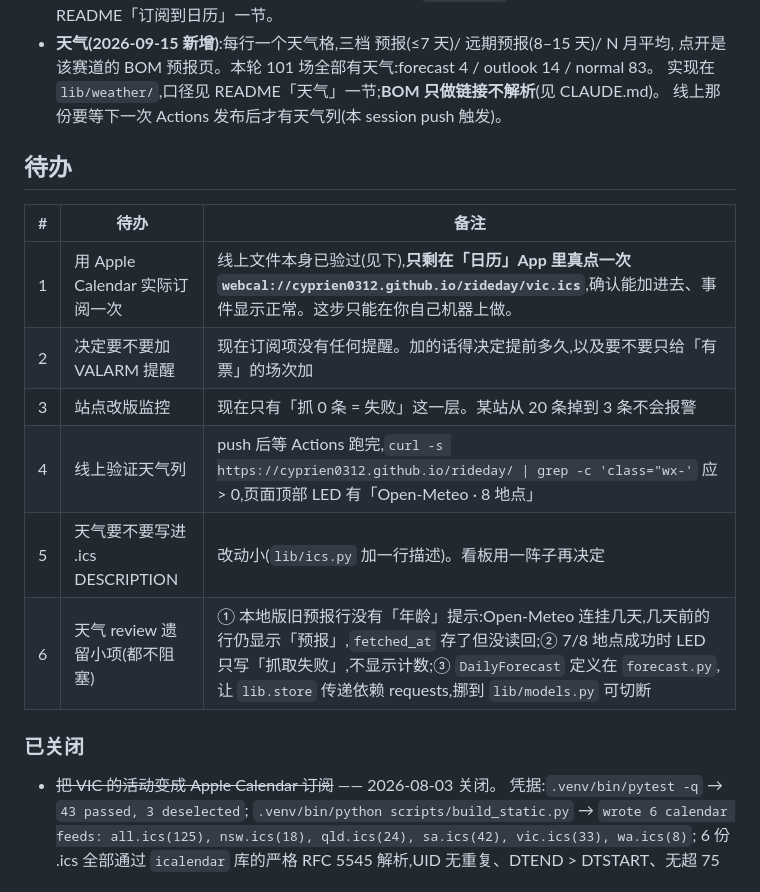
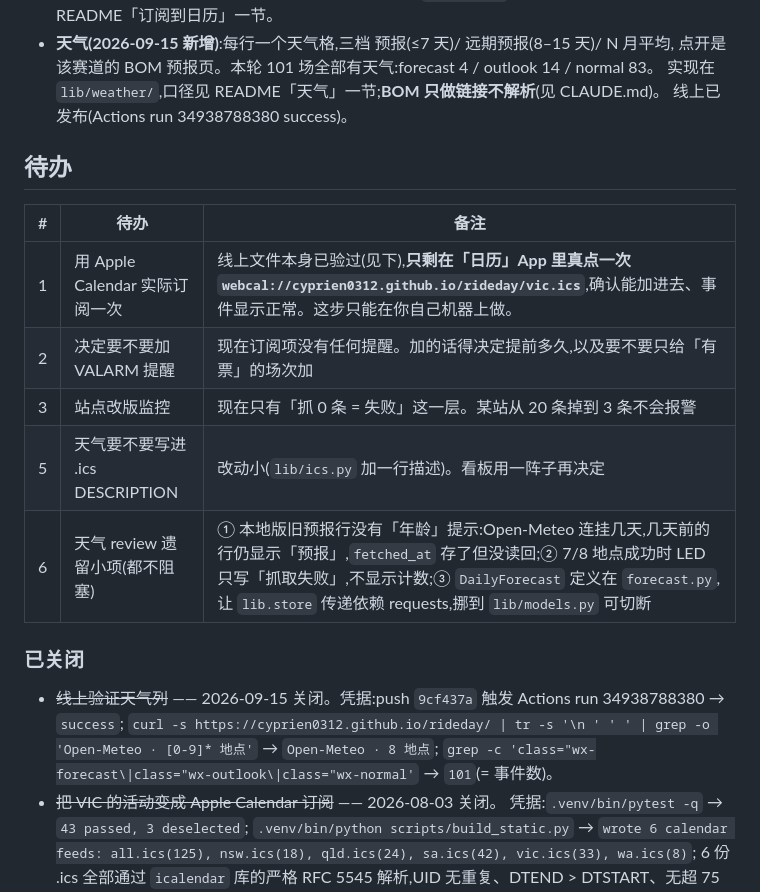
Before and after one commit to cyprien0312/rideday, a Markdown page: docs/STATE.md, the part around the change. Rendered like a GitHub page.

Commit message:
docs: STATE 关闭「线上验证天气列」(Actions 34938788380 success)
Co-Authored-By: Claude Opus 5 <noreply@anthropic.com>

```diff
--- a/docs/STATE.md
+++ b/docs/STATE.md
@@ -24,7 +24,7 @@
 - **天气(2026-09-15 新增)**:每行一个天气格,三档 预报(≤7 天)/ 远期预报(8–15 天)/ N 月平均,
   点开是该赛道的 BOM 预报页。本轮 101 场全部有天气:forecast 4 / outlook 14 / normal 83。
   实现在 `lib/weather/`,口径见 README「天气」一节;**BOM 只做链接不解析**(见 CLAUDE.md)。
-  线上那份要等下一次 Actions 发布后才有天气列(本 session push 触发)。
+  线上已发布(Actions run 34938788380 success)。
 
 ## 待办
 
@@ -33,12 +33,14 @@
 | 1 | 用 Apple Calendar 实际订阅一次 | 线上文件本身已验过(见下),**只剩在「日历」App 里真点一次 `webcal://cyprien0312.github.io/rideday/vic.ics`**,确认能加进去、事件显示正常。这步只能在你自己机器上做。 |
 | 2 | 决定要不要加 VALARM 提醒 | 现在订阅项没有任何提醒。加的话得决定提前多久,以及要不要只给「有票」的场次加 |
 | 3 | 站点改版监控 | 现在只有「抓 0 条 = 失败」这一层。某站从 20 条掉到 3 条不会报警 |
-| 4 | 线上验证天气列 | push 后等 Actions 跑完,`curl -s https://cyprien0312.github.io/rideday/ \| grep -c 'class="wx-'` 应 > 0,页面顶部 LED 有「Open-Meteo · 8 地点」 |
 | 5 | 天气要不要写进 .ics DESCRIPTION | 改动小(`lib/ics.py` 加一行描述)。看板用一阵子再决定 |
 | 6 | 天气 review 遗留小项(都不阻塞) | ① 本地版旧预报行没有「年龄」提示:Open-Meteo 连挂几天,几天前的行仍显示「预报」,`fetched_at` 存了但没读回;② 7/8 地点成功时 LED 只写「抓取失败」,不显示计数;③ `DailyForecast` 定义在 `forecast.py`,让 `lib.store` 传递依赖 requests,挪到 `lib/models.py` 可切断 |
 
 ### 已关闭
 
+- ~~线上验证天气列~~ —— 2026-09-15 关闭。凭据:push `9cf437a` 触发 Actions run 34938788380 → `success`;
+  `curl -s https://cyprien0312.github.io/rideday/ | tr -s '\n ' ' ' | grep -o 'Open-Meteo · [0-9]* 地点'` → `Open-Meteo · 8 地点`;
+  `grep -c 'class="wx-forecast\|class="wx-outlook\|class="wx-normal'` → `101`(= 事件数)。
 - ~~把 VIC 的活动变成 Apple Calendar 订阅~~ —— 2026-08-03 关闭。
   凭据:`.venv/bin/pytest -q` → `43 passed, 3 deselected`;
   `.venv/bin/python scripts/build_static.py` → `wrote 6 calendar feeds: all.ics(125), nsw.ics(18), qld.ics(24), sa.ics(42), vic.ics(33), wa.ics(8)`;
```
